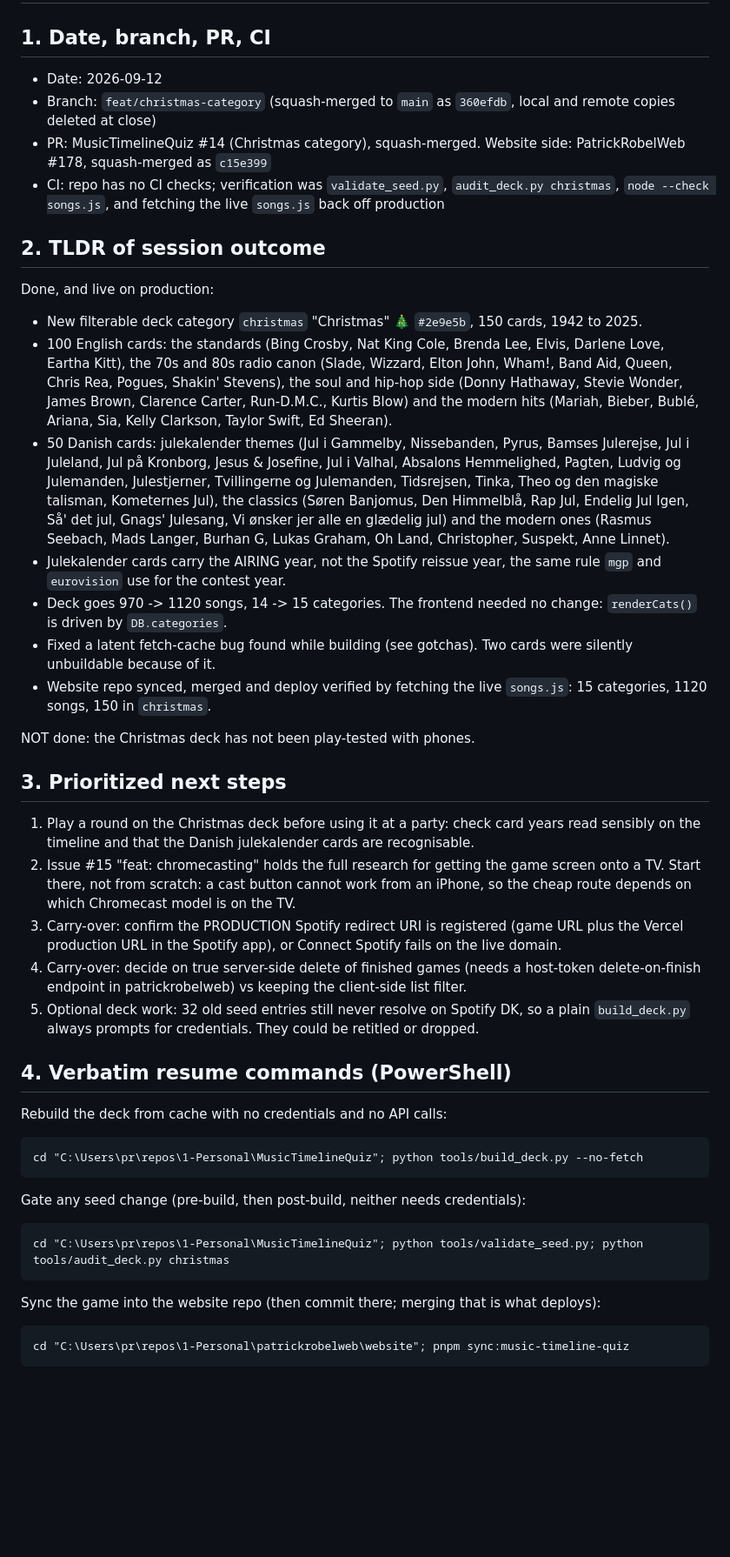
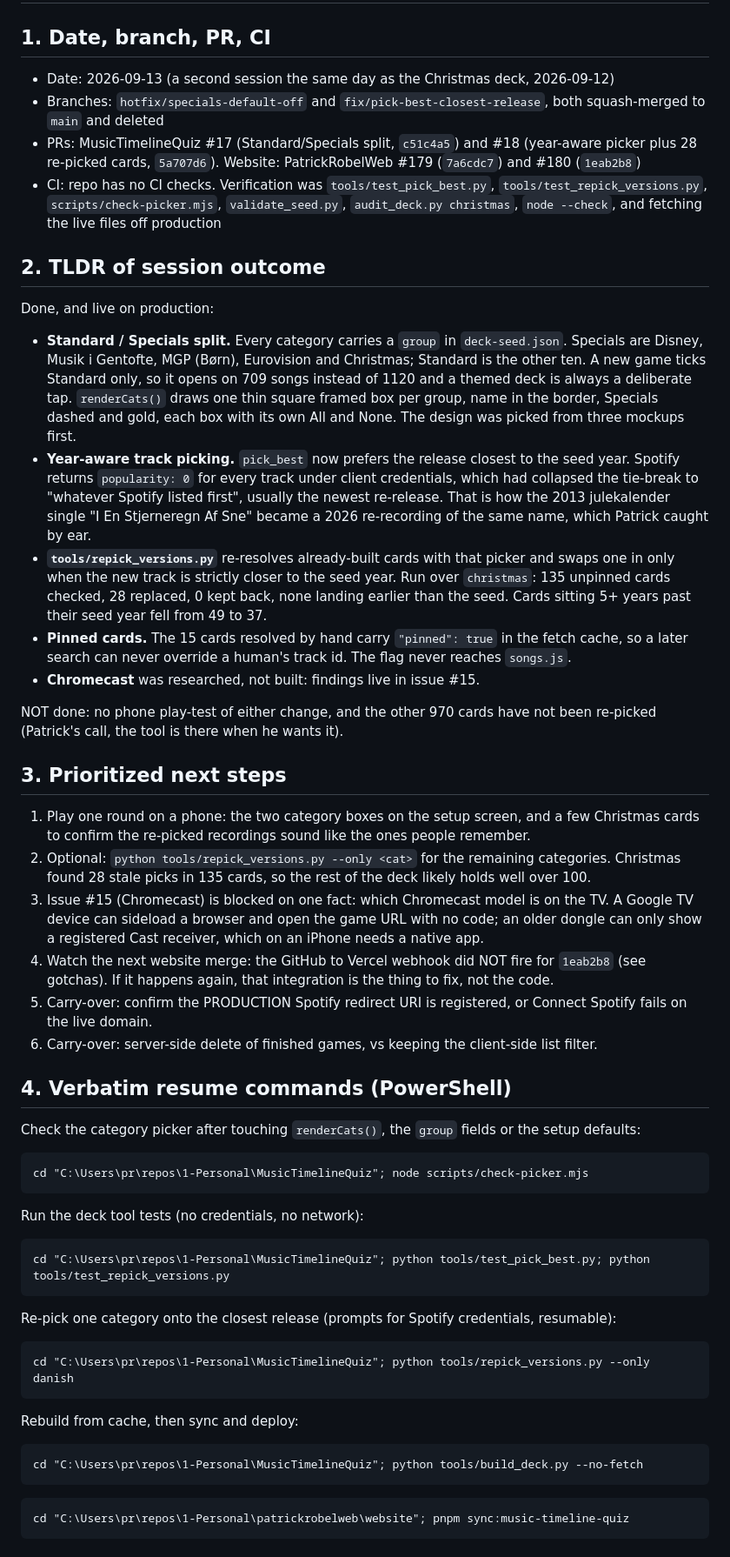
Before and after one commit to patr7257/MusicTimelineQuiz, a Markdown page: HANDOVER.md, the part around one of its changes. Shown at 87% size. GitHub-like rendering; blank space fills up the shorter version.

Commit message:
docs: handover for the Standard/Specials and picker session (#19)

````diff
--- a/HANDOVER.md
+++ b/HANDOVER.md
@@ -1,40 +1,46 @@
 # HANDOVER
 
 ## 1. Date, branch, PR, CI
-- Date: 2026-09-12
-- Branch: `feat/christmas-category` (squash-merged to `main` as `360efdb`, local and remote copies deleted at close)
-- PR: MusicTimelineQuiz #14 (Christmas category), squash-merged. Website side: PatrickRobelWeb #178, squash-merged as `c15e399`
-- CI: repo has no CI checks; verification was `validate_seed.py`, `audit_deck.py christmas`, `node --check songs.js`, and fetching the live `songs.js` back off production
+- Date: 2026-09-13 (a second session the same day as the Christmas deck, 2026-09-12)
+- Branches: `hotfix/specials-default-off` and `fix/pick-best-closest-release`, both squash-merged to `main` and deleted
+- PRs: MusicTimelineQuiz #17 (Standard/Specials split, `c51c4a5`) and #18 (year-aware picker plus 28 re-picked cards, `5a707d6`). Website: PatrickRobelWeb #179 (`7a6cdc7`) and #180 (`1eab2b8`)
+- CI: repo has no CI checks. Verification was `tools/test_pick_best.py`, `tools/test_repick_versions.py`, `scripts/check-picker.mjs`, `validate_seed.py`, `audit_deck.py christmas`, `node --check`, and fetching the live files off production
 
 ## 2. TLDR of session outcome
 Done, and live on production:
-- New filterable deck category `christmas` "Christmas" 🎄 `#2e9e5b`, 150 cards, 1942 to 2025.
-- 100 English cards: the standards (Bing Crosby, Nat King Cole, Brenda Lee, Elvis, Darlene Love, Eartha Kitt), the 70s and 80s radio canon (Slade, Wizzard, Elton John, Wham!, Band Aid, Queen, Chris Rea, Pogues, Shakin' Stevens), the soul and hip-hop side (Donny Hathaway, Stevie Wonder, James Brown, Clarence Carter, Run-D.M.C., Kurtis Blow) and the modern hits (Mariah, Bieber, Bublé, Ariana, Sia, Kelly Clarkson, Taylor Swift, Ed Sheeran).
-- 50 Danish cards: julekalender themes (Jul i Gammelby, Nissebanden, Pyrus, Bamses Julerejse, Jul i Juleland, Jul på Kronborg, Jesus & Josefine, Jul i Valhal, Absalons Hemmelighed, Pagten, Ludvig og Julemanden, Julestjerner, Tvillingerne og Julemanden, Tidsrejsen, Tinka, Theo og den magiske talisman, Kometernes Jul), the classics (Søren Banjomus, Den Himmelblå, Rap Jul, Endelig Jul Igen, Så' det jul, Gnags' Julesang, Vi ønsker jer alle en glædelig jul) and the modern ones (Rasmus Seebach, Mads Langer, Burhan G, Lukas Graham, Oh Land, Christopher, Suspekt, Anne Linnet).
-- Julekalender cards carry the AIRING year, not the Spotify reissue year, the same rule `mgp` and `eurovision` use for the contest year.
-- Deck goes 970 -> 1120 songs, 14 -> 15 categories. The frontend needed no change: `renderCats()` is driven by `DB.categories`.
-- Fixed a latent fetch-cache bug found while building (see gotchas). Two cards were silently unbuildable because of it.
-- Website repo synced, merged and deploy verified by fetching the live `songs.js`: 15 categories, 1120 songs, 150 in `christmas`.
+- **Standard / Specials split.** Every category carries a `group` in `deck-seed.json`. Specials are Disney, Musik i Gentofte, MGP (Børn), Eurovision and Christmas; Standard is the other ten. A new game ticks Standard only, so it opens on 709 songs instead of 1120 and a themed deck is always a deliberate tap. `renderCats()` draws one thin square framed box per group, name in the border, Specials dashed and gold, each box with its own All and None. The design was picked from three mockups first.
+- **Year-aware track picking.** `pick_best` now prefers the release closest to the seed year. Spotify returns `popularity: 0` for every track under client credentials, which had collapsed the tie-break to "whatever Spotify listed first", usually the newest re-release. That is how the 2013 julekalender single "I En Stjerneregn Af Sne" became a 2026 re-recording of the same name, which Patrick caught by ear.
+- **`tools/repick_versions.py`** re-resolves already-built cards with that picker and swaps one in only when the new track is strictly closer to the seed year. Run over `christmas`: 135 unpinned cards checked, 28 replaced, 0 kept back, none landing earlier than the seed. Cards sitting 5+ years past their seed year fell from 49 to 37.
+- **Pinned cards.** The 15 cards resolved by hand carry `"pinned": true` in the fetch cache, so a later search can never override a human's track id. The flag never reaches `songs.js`.
+- **Chromecast** was researched, not built: findings live in issue #15.
 
-NOT done: the Christmas deck has not been play-tested with phones.
+NOT done: no phone play-test of either change, and the other 970 cards have not been re-picked (Patrick's call, the tool is there when he wants it).
 
 ## 3. Prioritized next steps
-1. Play a round on the Christmas deck before using it at a party: check card years read sensibly on the timeline and that the Danish julekalender cards are recognisable.
-2. Issue #15 "feat: chromecasting" holds the full research for getting the game screen onto a TV. Start there, not from scratch: a cast button cannot work from an iPhone, so the cheap route depends on which Chromecast model is on the TV.
-3. Carry-over: confirm the PRODUCTION Spotify redirect URI is registered (game URL plus the Vercel production URL in the Spotify app), or Connect Spotify fails on the live domain.
-4. Carry-over: decide on true server-side delete of finished games (needs a host-token delete-on-finish endpoint in patrickrobelweb) vs keeping the client-side list filter.
-5. Optional deck work: 32 old seed entries still never resolve on Spotify DK, so a plain `build_deck.py` always prompts for credentials. They could be retitled or dropped.
+1. Play one round on a phone: the two category boxes on the setup screen, and a few Christmas cards to confirm the re-picked recordings sound like the ones people remember.
+2. Optional: `python tools/repick_versions.py --only <cat>` for the remaining categories. Christmas found 28 stale picks in 135 cards, so the rest of the deck likely holds well over 100.
+3. Issue #15 (Chromecast) is blocked on one fact: which Chromecast model is on the TV. A Google TV device can sideload a browser and open the game URL with no code; an older dongle can only show a registered Cast receiver, which on an iPhone needs a native app.
+4. Watch the next website merge: the GitHub to Vercel webhook did NOT fire for `1eab2b8` (see gotchas). If it happens again, that integration is the thing to fix, not the code.
+5. Carry-over: confirm the PRODUCTION Spotify redirect URI is registered, or Connect Spotify fails on the live domain.
+6. Carry-over: server-side delete of finished games, vs keeping the client-side list filter.
 
 ## 4. Verbatim resume commands (PowerShell)
-Rebuild the deck from cache with no credentials and no API calls:
+Check the category picker after touching `renderCats()`, the `group` fields or the setup defaults:
+```
+cd "C:\Users\pr\repos\1-Personal\MusicTimelineQuiz"; node scripts/check-picker.mjs
+```
+Run the deck tool tests (no credentials, no network):
+```
+cd "C:\Users\pr\repos\1-Personal\MusicTimelineQuiz"; python tools/test_pick_best.py; python tools/test_repick_versions.py
+```
+Re-pick one category onto the closest release (prompts for Spotify credentials, resumable):
+```
+cd "C:\Users\pr\repos\1-Personal\MusicTimelineQuiz"; python tools/repick_versions.py --only danish
+```
+Rebuild from cache, then sync and deploy:
 ```
 cd "C:\Users\pr\repos\1-Personal\MusicTimelineQuiz"; python tools/build_deck.py --no-fetch
 ```
-Gate any seed change (pre-build, then post-build, neither needs credentials):
-```
-cd "C:\Users\pr\repos\1-Personal\MusicTimelineQuiz"; python tools/validate_seed.py; python tools/audit_deck.py christmas
-```
-Sync the game into the website repo (then commit there; merging that is what deploys):
 ```
 cd "C:\Users\pr\repos\1-Personal\patrickrobelweb\website"; pnpm sync:music-timeline-quiz
 ```
````
Also changed, not shown: other parts of HANDOVER.md (+12 -12 lines).
